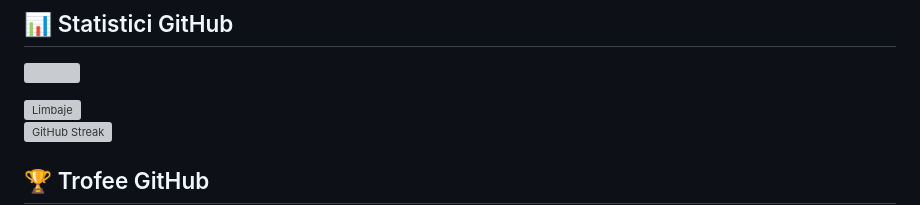
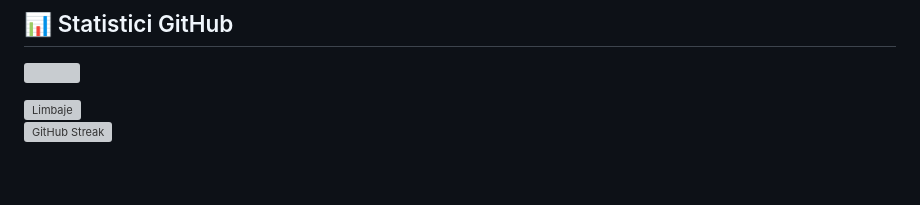
Before and after one commit to siralexeu/siralexeu, a Markdown page: README.md, the part around one of its changes. Drawn GitHub-style; blank space fills up the shorter version; grey boxes are pictures that could not be loaded.

```diff
--- a/README.md
+++ b/README.md
@@ -46,5 +46,4 @@ pr
 
 [![GitHub Streak](https://streak-stats.demolab.com/?user=siralexeu&theme=dark)](https://git.io/streak-stats)
 
-## 🏆 Trofee GitHub
 
```
Also changed, not shown: other parts of README.md (+0 -1 lines).
